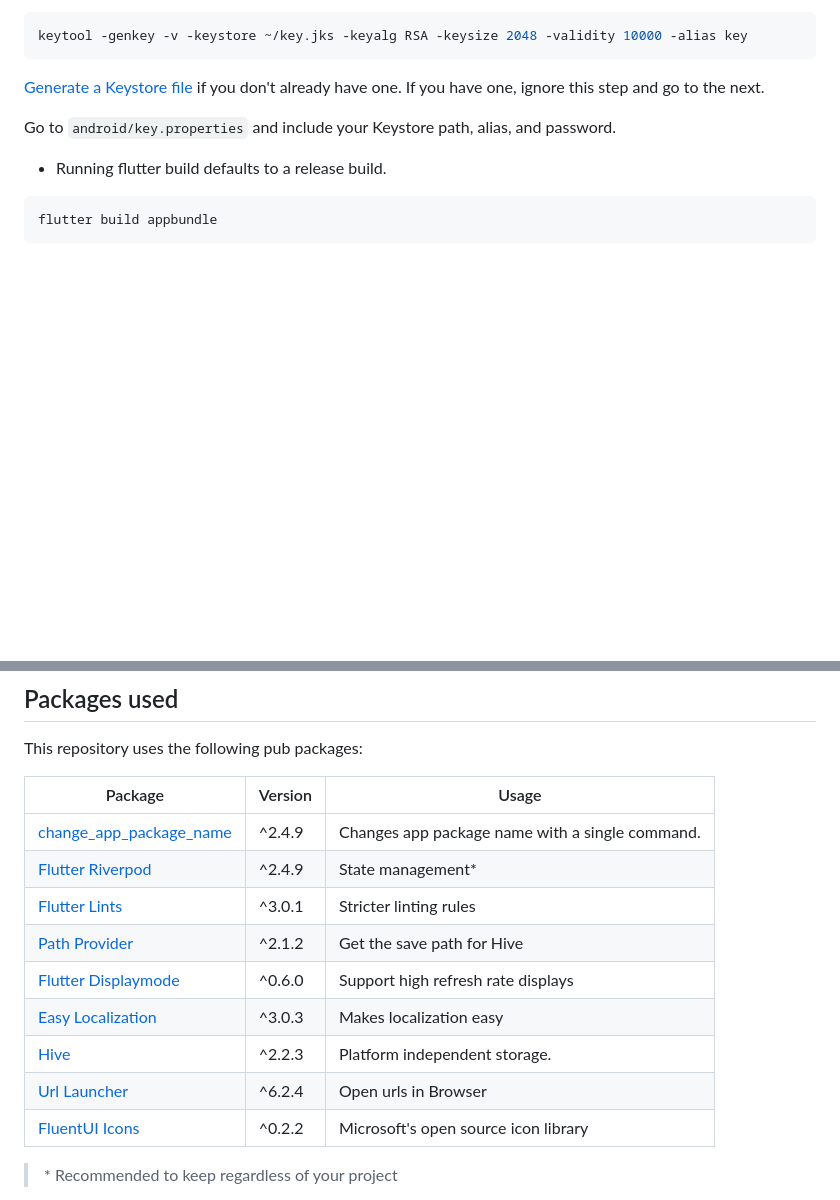
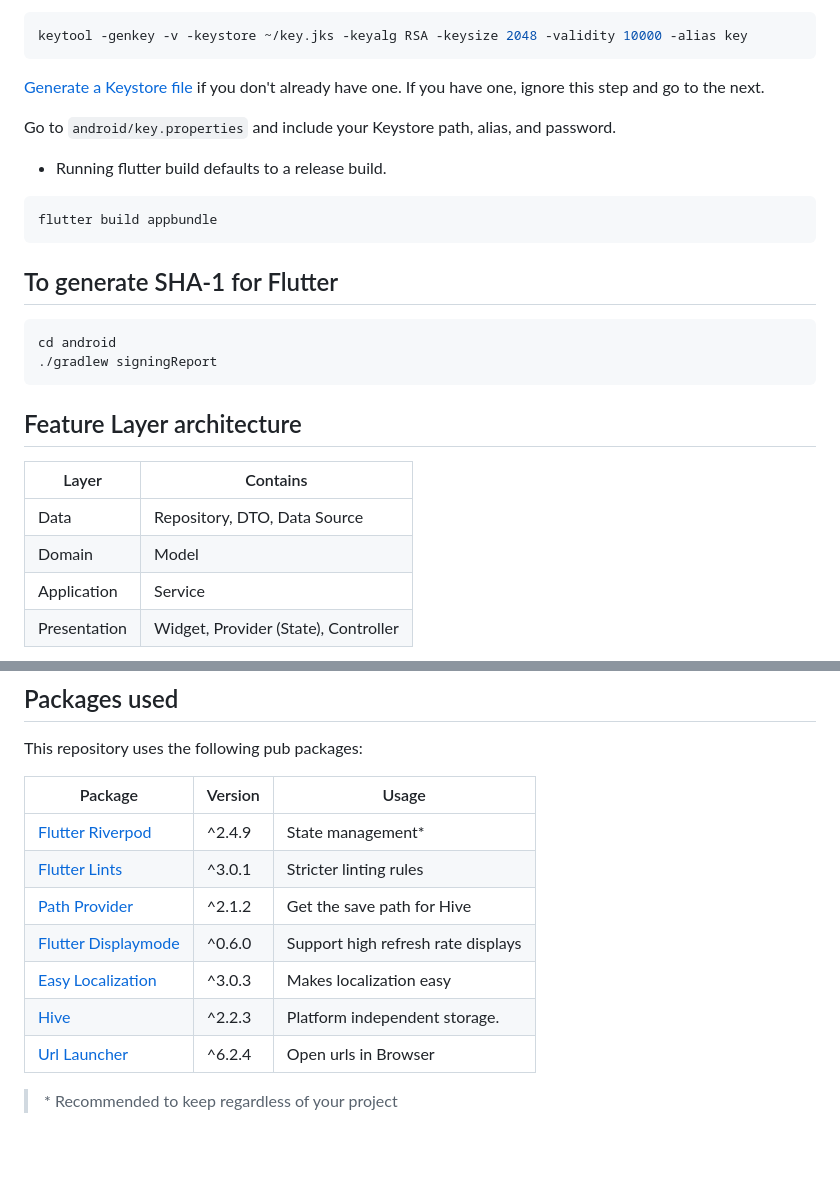
Before and after one commit to rochi88/flutter_clean_arch_template, a Markdown page: README.md, 2 parts joined by grey strips. Rendered like a GitHub page; blank space fills up the shorter version.

````diff
--- a/README.md
+++ b/README.md
@@ -109,3 +109,20 @@ New Flutter project with clean archetechture
    flutter build appbundle
    ```
 
+## To generate SHA-1 for Flutter
+
+```bash
+cd android
+./gradlew signingReport
+```
+
+## Feature Layer architecture
+
+| Layer        | Contains                             |
+| ------------ | ------------------------------------ |
+| Data         | Repository, DTO, Data Source         |
+| Domain       | Model                                |
+| Application  | Service                              |
+| Presentation | Widget, Provider (State), Controller |
+
+
@@ -173,7 +197,6 @@ This repository uses the following pub packages:
 
 | Package                                                                     | Version | Usage                                          |
 |-----------------------------------------------------------------------------|---------|------------------------------------------------|
-| [change_app_package_name](https://pub.dev/packages/change_app_package_name) | ^2.4.9  | Changes app package name with a single command.|
 | [Flutter Riverpod](https://pub.dev/packages/flutter_riverpod)               | ^2.4.9  | State management*                              |
 | [Flutter Lints](https://pub.dev/packages/flutter_lints)                     | ^3.0.1  | Stricter linting rules                         |
 | [Path Provider](https://pub.dev/packages/path_provider)                     | ^2.1.2  | Get the save path for Hive                     |
@@ -181,7 +204,7 @@ This repository uses the following pub packages:
 | [Easy Localization](https://pub.dev/packages/easy_localization)             | ^3.0.3  | Makes localization easy                        |
 | [Hive](https://pub.dev/packages/hive)                                       | ^2.2.3  | Platform independent storage.                  |
 | [Url Launcher](https://pub.dev/packages/url_launcher)                       | ^6.2.4  | Open urls in Browser                           |
-| [FluentUI Icons](https://pub.dev/packages/fluentui_system_icons)            | ^0.2.2  | Microsoft's open source icon library           |
+
 
 > \* Recommended to keep regardless of your project
 
````
Also changed, not shown: other parts of README.md (+7 -0 lines).
